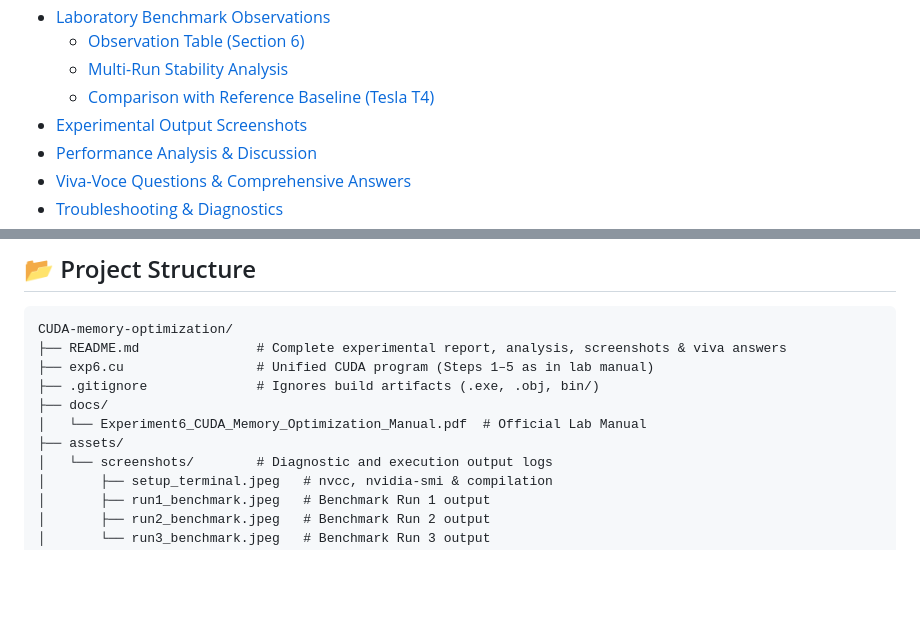
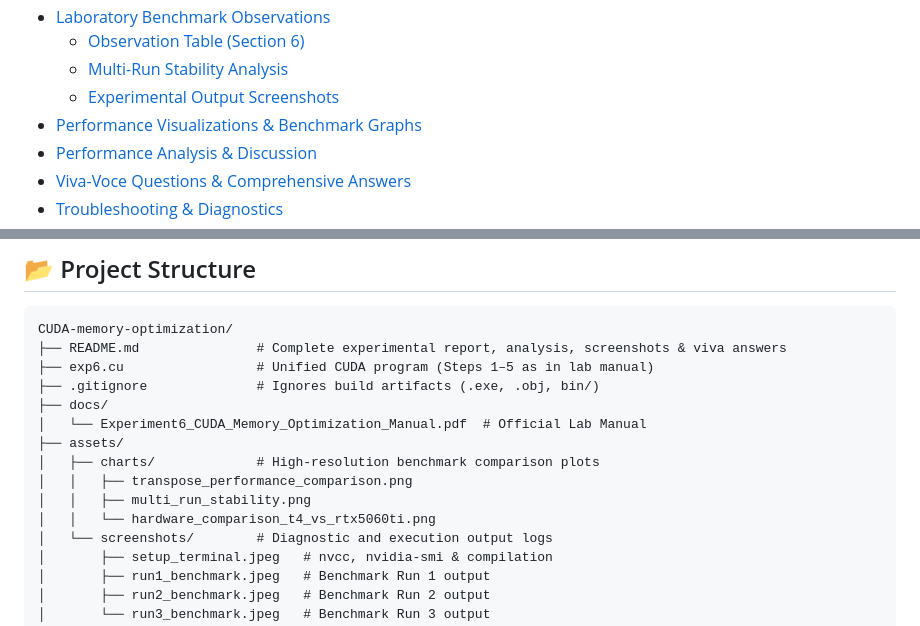
Before and after one commit to manasa-vasare/CUDA-memory-optimization, a Markdown page: README.md, 2 parts joined by grey strips. GitHub-like rendering; blank space fills up the shorter version.

```diff
--- a/README.md
+++ b/README.md
@@ -42,8 +42,8 @@
 - [Laboratory Benchmark Observations](#-laboratory-benchmark-observations)
   - [Observation Table (Section 6)](#observation-table-section-6)
   - [Multi-Run Stability Analysis](#multi-run-stability-analysis)
-  - [Comparison with Reference Baseline (Tesla T4)](#comparison-with-reference-baseline-tesla-t4)
-- [Experimental Output Screenshots](#-experimental-output-screenshots)
+  - [Experimental Output Screenshots](#-experimental-output-screenshots)
+- [Performance Visualizations & Benchmark Graphs](#-performance-visualizations--benchmark-graphs)
 - [Performance Analysis & Discussion](#-performance-analysis--discussion)
 - [Viva-Voce Questions & Comprehensive Answers](#-viva-voce-questions--comprehensive-answers)
 - [Troubleshooting & Diagnostics](#-troubleshooting--diagnostics)
@@ -218,6 +218,10 @@ CUDA-memory-optimization/
 ├── docs/
 │   └── Experiment6_CUDA_Memory_Optimization_Manual.pdf  # Official Lab Manual
 ├── assets/
+│   ├── charts/             # High-resolution benchmark comparison plots
+│   │   ├── transpose_performance_comparison.png
+│   │   ├── multi_run_stability.png
+│   │   └── hardware_comparison_t4_vs_rtx5060ti.png
 │   └── screenshots/        # Diagnostic and execution output logs
 │       ├── setup_terminal.jpeg   # nvcc, nvidia-smi & compilation
 │       ├── run1_benchmark.jpeg   # Benchmark Run 1 output
```
Also changed, not shown: other parts of README.md (+27 -0 lines), assets/charts/hardware_comparison_t4_vs_rtx5060ti.png (added), assets/charts/multi_run_stability.png (added), assets/charts/transpose_performance_comparison.png (added), 1 other file.
